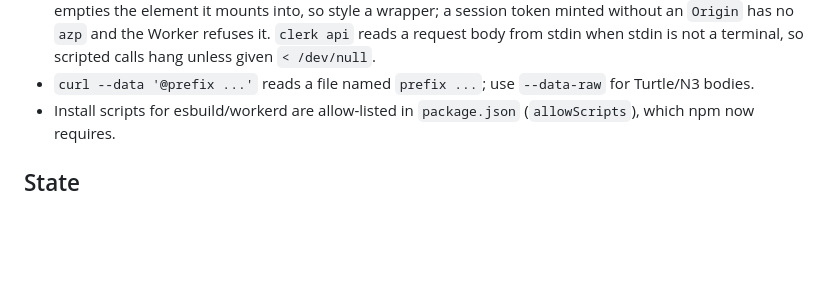
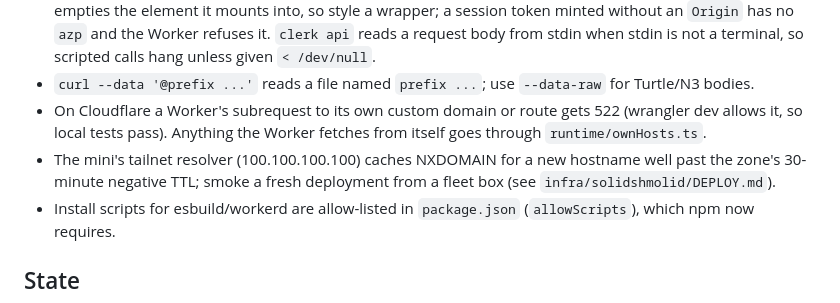
Before and after one commit to Zamua/solidshmolid, a Markdown page: CLAUDE.md, the part around the change. Rendered like a GitHub page; blank space fills up the shorter version.

Commit message:
docs: note the self-fetch and resolver gotchas (#20)

```diff
--- a/CLAUDE.md
+++ b/CLAUDE.md
@@ -90,6 +90,12 @@ configs never set any of the dev switches.
   `< /dev/null`.
 - `curl --data '@prefix ...'` reads a file named `prefix ...`; use
   `--data-raw` for Turtle/N3 bodies.
+- On Cloudflare a Worker's subrequest to its own custom domain or route gets
+  522 (wrangler dev allows it, so local tests pass). Anything the Worker
+  fetches from itself goes through `runtime/ownHosts.ts`.
+- The mini's tailnet resolver (100.100.100.100) caches NXDOMAIN for a new
+  hostname well past the zone's 30-minute negative TTL; smoke a fresh
+  deployment from a fleet box (see `infra/solidshmolid/DEPLOY.md`).
 - Install scripts for esbuild/workerd are allow-listed in `package.json`
   (`allowScripts`), which npm now requires.
 
```
